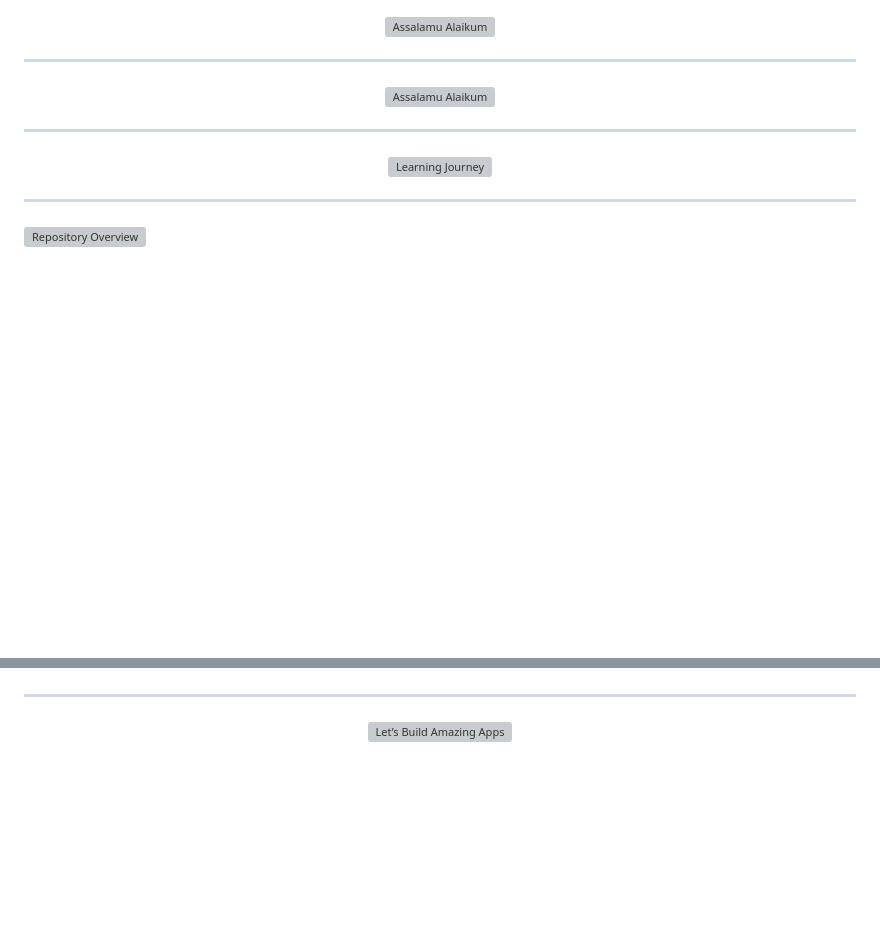
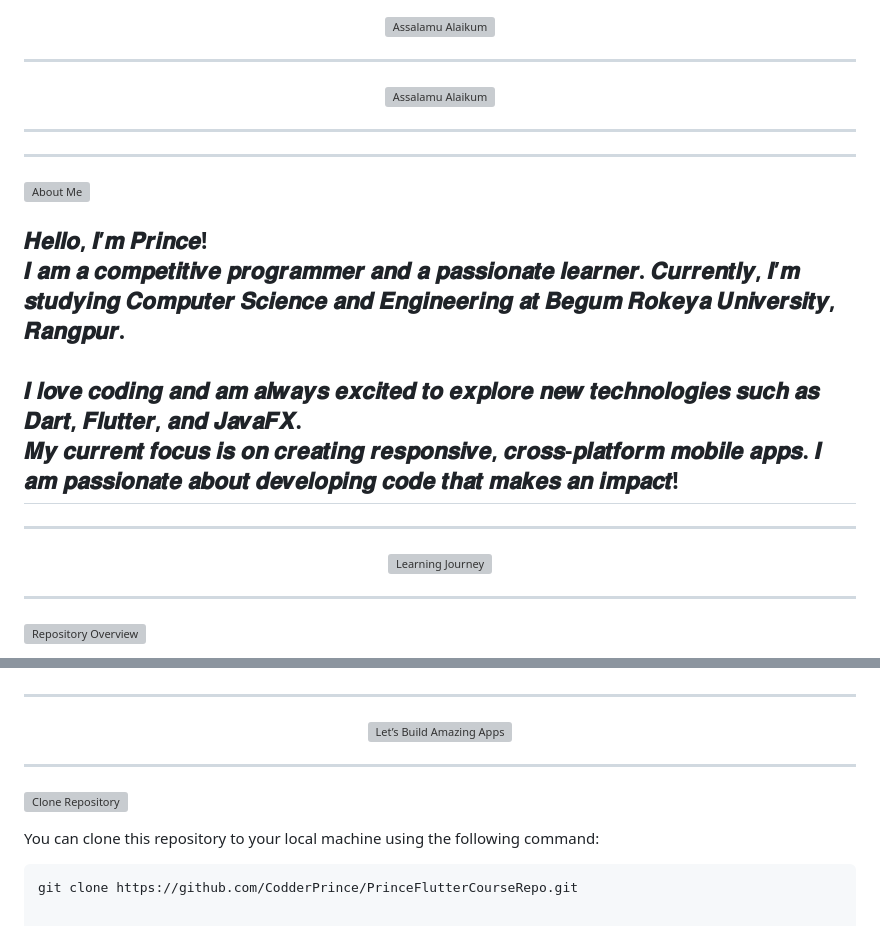
Before and after one commit to CodderPrince/PrinceFlutterCourseRepo, a Markdown page: README.md, 2 parts joined by grey strips. GitHub-like rendering; blank space fills up the shorter version; grey boxes are pictures that could not be loaded.

````diff
--- a/README.md
+++ b/README.md
@@ -13,7 +13,22 @@
 </p>
 
 ---
+---
 
+<p align="left">
+  <a href="https://github.com/CodderPrince">
+    <img src="https://readme-typing-svg.demolab.com?font=Fira+Code&size=28&pause=20000&color=00FFFF&center=false&vCenter=false&width=1000&lines=✨+About+Me" alt="About Me">
+  </a>
+</p>
+
+<h2 style="text-align: justify;">
+  𝑯𝒆𝒍𝒍𝒐, 𝑰’𝒎 𝑷𝒓𝒊𝒏𝒄𝒆! <br>
+  𝑰 𝒂𝒎 𝒂 𝒄𝒐𝒎𝒑𝒆𝒕𝒊𝒕𝒊𝒗𝒆 𝒑𝒓𝒐𝒈𝒓𝒂𝒎𝒎𝒆𝒓 𝒂𝒏𝒅 𝒂 𝒑𝒂𝒔𝒔𝒊𝒐𝒏𝒂𝒕𝒆 𝒍𝒆𝒂𝒓𝒏𝒆𝒓. 𝑪𝒖𝒓𝒓𝒆𝒏𝒕𝒍𝒚, 𝑰’𝒎 𝒔𝒕𝒖𝒅𝒚𝒊𝒏𝒈 𝑪𝒐𝒎𝒑𝒖𝒕𝒆𝒓 𝑺𝒄𝒊𝒆𝒏𝒄𝒆 𝒂𝒏𝒅 𝑬𝒏𝒈𝒊𝒏𝒆𝒆𝒓𝒊𝒏𝒈 𝒂𝒕 𝑩𝒆𝒈𝒖𝒎 𝑹𝒐𝒌𝒆𝒚𝒂 𝑼𝒏𝒊𝒗𝒆𝒓𝒔𝒊𝒕𝒚, 𝑹𝒂𝒏𝒈𝒑𝒖𝒓. <br><br>
+  𝑰 𝒍𝒐𝒗𝒆 𝒄𝒐𝒅𝒊𝒏𝒈 𝒂𝒏𝒅 𝒂𝒎 𝒂𝒍𝒘𝒂𝒚𝒔 𝒆𝒙𝒄𝒊𝒕𝒆𝒅 𝒕𝒐 𝒆𝒙𝒑𝒍𝒐𝒓𝒆 𝒏𝒆𝒘 𝒕𝒆𝒄𝒉𝒏𝒐𝒍𝒐𝒈𝒊𝒆𝒔 𝒔𝒖𝒄𝒉 𝒂𝒔 𝑫𝒂𝒓𝒕, 𝑭𝒍𝒖𝒕𝒕𝒆𝒓, 𝒂𝒏𝒅 𝑱𝒂𝒗𝒂𝑭𝑿. <br>
+  𝑴𝒚 𝒄𝒖𝒓𝒓𝒆𝒏𝒕 𝒇𝒐𝒄𝒖𝒔 𝒊𝒔 𝒐𝒏 <strong>𝒄𝒓𝒆𝒂𝒕𝒊𝒏𝒈 𝒓𝒆𝒔𝒑𝒐𝒏𝒔𝒊𝒗𝒆, 𝒄𝒓𝒐𝒔𝒔-𝒑𝒍𝒂𝒕𝒇𝒐𝒓𝒎 𝒎𝒐𝒃𝒊𝒍𝒆 𝒂𝒑𝒑𝒔</strong>. 𝑰 𝒂𝒎 𝒑𝒂𝒔𝒔𝒊𝒐𝒏𝒂𝒕𝒆 𝒂𝒃𝒐𝒖𝒕 𝒅𝒆𝒗𝒆𝒍𝒐𝒑𝒊𝒏𝒈 𝒄𝒐𝒅𝒆 𝒕𝒉𝒂𝒕 𝒎𝒂𝒌𝒆𝒔 𝒂𝒏 𝒊𝒎𝒑𝒂𝒄𝒕!
+</h2>
+
+---
 <p align="center">
   <a href="https://github.com/CodderPrince">
     <img src="https://readme-typing-svg.demolab.com?font=Fira+Code&size=32&pause=20000&color=00FF00&center=true&vCenter=true&width=1000&lines=🚀+Welcome+to+My+Learning+Journey!" alt="Learning Journey">
@@ -78,3 +93,17 @@ Here are some tools and technologies I’m using for this course:
     <img src="https://readme-typing-svg.demolab.com?font=Fira+Code&size=32&pause=20000&color=FF6347&center=true&vCenter=true&width=1000&lines=🌟+Let’s+Build+Amazing+Apps!" alt="Let’s Build Amazing Apps">
   </a>
 </p>
+
+
+
+---
+<p align="left">
+   <a href="https://github.com/CodderPrince/PrinceFlutterCourseRepo.git">
+    <img src="https://readme-typing-svg.demolab.com?font=Fira+Code&size=28&pause=20000&color=FFA500&center=false&vCenter=false&width=1000&lines=🔗+Clone+this+Repository" alt="Clone Repository">
+  </a>
+</p>
+
+You can clone this repository to your local machine using the following command:
+
+```bash
+git clone https://github.com/CodderPrince/PrinceFlutterCourseRepo.git
````
Also changed, not shown: other parts of README.md (+1 -1 lines).
